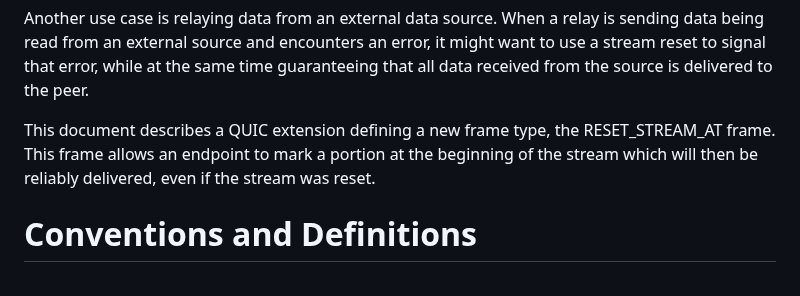
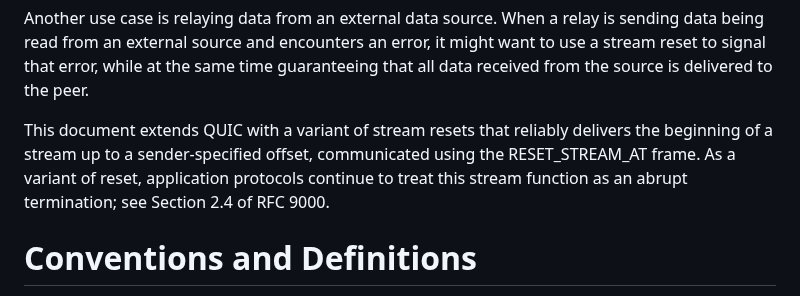
Before and after one commit to quicwg/reliable-stream-reset, a Markdown page: draft-ietf-quic-reliable-stream-reset.md, the part around the change. Drawn GitHub-style.

Commit message:
abrupt-termination

```diff
--- a/draft-ietf-quic-reliable-stream-reset.md
+++ b/draft-ietf-quic-reliable-stream-reset.md
@@ -77,10 +77,11 @@ sending data being read from an external source and encounters an error, it
 might want to use a stream reset to signal that error, while at the same time
 guaranteeing that all data received from the source is delivered to the peer.
 
-This document describes a QUIC extension defining a new frame type, the
-RESET_STREAM_AT frame. This frame allows an endpoint to mark a portion at the
-beginning of the stream which will then be reliably delivered, even if the
-stream was reset.
+This document extends QUIC with a variant of stream resets that reliably
+delivers the beginning of a stream up to a sender-specified offset, communicated
+using the RESET_STREAM_AT frame. As a variant of reset, application protocols
+continue to treat this stream function as an abrupt termination; see Section 2.4
+of RFC 9000.
 
 # Conventions and Definitions
 
```
